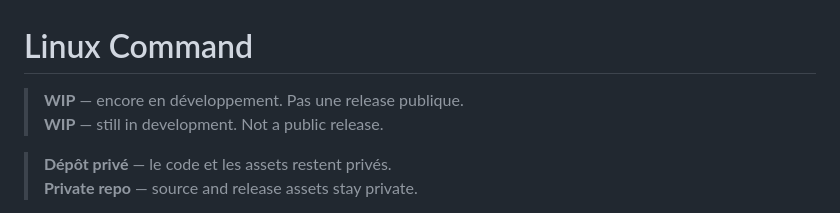
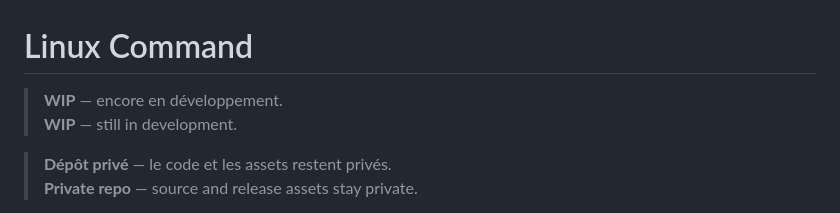
Before and after one commit to Mr-Aurevo-X/Linux-Command, a Markdown page: README.md, the part around the change. Drawn GitHub-style.

Commit message:
Drop the "not a public release" line from the WIP banner.

```diff
--- a/README.md
+++ b/README.md
@@ -1,7 +1,7 @@
 # Linux Command
 
-> **WIP** — encore en développement. Pas une release publique.
-> **WIP** — still in development. Not a public release.
+> **WIP** — encore en développement.
+> **WIP** — still in development.
 
 > **Dépôt privé** — le code et les assets restent privés.
 > **Private repo** — source and release assets stay private.
```
